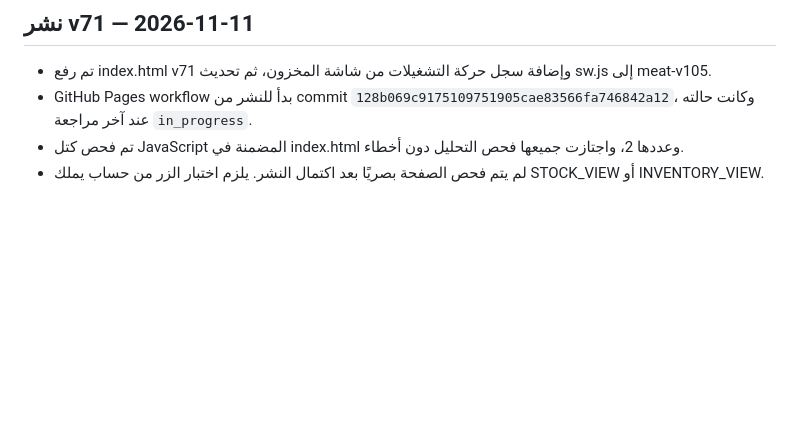
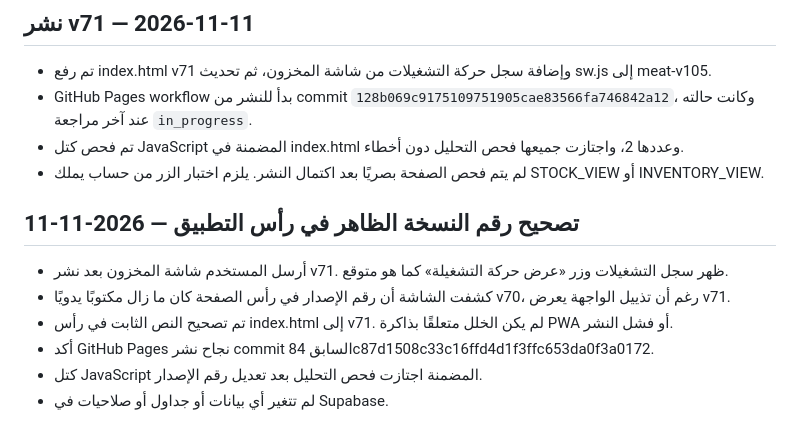
Before and after one commit to evramman-dev/MeatManagement, a Markdown page: QA_LOT_TRACEABILITY_2026-11-11.md, the part around the change. Rendered like a GitHub page; blank space fills up the shorter version.

Commit message:
Record v71 version label correction

```diff
--- a/QA_LOT_TRACEABILITY_2026-11-11.md
+++ b/QA_LOT_TRACEABILITY_2026-11-11.md
@@ -342,3 +342,12 @@ Historical movements were not assigned fabricated lot allocations.
 - GitHub Pages workflow بدأ للنشر من commit `128b069c9175109751905cae83566fa746842a12`، وكانت حالته عند آخر مراجعة `in_progress`.
 - تم فحص كتل JavaScript المضمنة في index.html وعددها 2، واجتازت جميعها فحص التحليل دون أخطاء.
 - لم يتم فحص الصفحة بصريًا بعد اكتمال النشر. يلزم اختبار الزر من حساب يملك STOCK_VIEW أو INVENTORY_VIEW.
+
+
+## تصحيح رقم النسخة الظاهر في رأس التطبيق — 2026-11-11
+- أرسل المستخدم شاشة المخزون بعد نشر v71. ظهر سجل التشغيلات وزر «عرض حركة التشغيلة» كما هو متوقع.
+- كشفت الشاشة أن رقم الإصدار في رأس الصفحة كان ما زال مكتوبًا يدويًا v70، رغم أن تذييل الواجهة يعرض v71.
+- تم تصحيح النص الثابت في رأس index.html إلى v71. لم يكن الخلل متعلقًا بذاكرة PWA أو فشل النشر.
+- أكد GitHub Pages نجاح نشر commit السابق 84c87d1508c33c16ffd4d1f3ffc653da0f3a0172.
+- كتل JavaScript المضمنة اجتازت فحص التحليل بعد تعديل رقم الإصدار.
+- لم تتغير أي بيانات أو جداول أو صلاحيات في Supabase.
```
